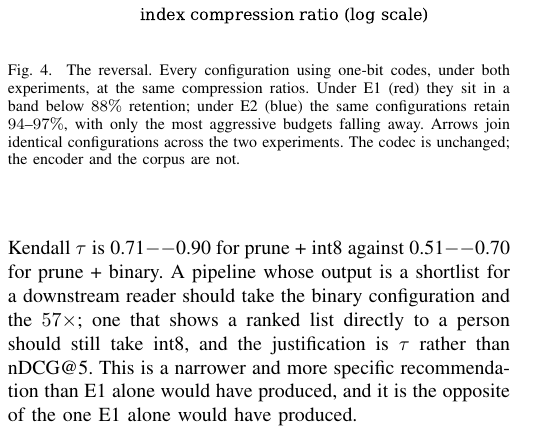
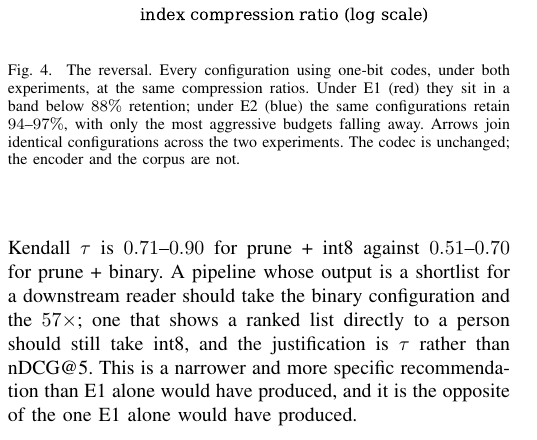
Before and after one commit to Daemon-VI/optivision-rag, a LaTeX paper (paper/optivision.tex): part of one column of page 6 of 8, cut so that both start at the same text. Compiled offline with pdfLaTeX.

Commit message:
Fix a text-mode dash range, and find figures however they were uploaded
Two compile-quality fixes found while checking the Overleaf build.

The tau range in "Two operating points" was generated as 0.71$--$0.90, which
puts the endpoints in text mode and the dash inside math mode -- LaTeX sets
that as two minus signs, not an en dash. Every other range in the paper has
the endpoints in math and the dash outside; this one was assembled by string
substitution and missed it.

Also add \graphicspath{{figs/}{./}} so the paper builds whether the figures
were uploaded into a figs/ folder or dropped loose at the project root, which
is the easy mistake to make in Overleaf's upload dialog.

```diff
--- a/paper/optivision.tex
+++ b/paper/optivision.tex
@@ -6,6 +6,9 @@
 \usepackage{cite}
 \usepackage{amsmath,amssymb}
 \usepackage{graphicx}
+%% Look in figs/ first, then the project root, so the paper builds whether the
+%% figures were uploaded into a figs/ folder or dropped loose at the top level.
+\graphicspath{{figs/}{./}}
 \usepackage{booktabs}
 \usepackage{multirow}
 \usepackage{url}
@@ -627,8 +630,8 @@ retention for it, and which side is correct is a deployment question.
 Under E2 that exchange collapses. Prune + binary gives roughly $8\times$ the
 compression of prune + int8 at the same nDCG@5, so on the headline metric the
 size-first configuration simply dominates. What still separates them is ordering:
-Kendall $\tau$ is 0.71$--$0.90 for prune + int8 against 0.51$--$0.70 for prune +
-binary. A pipeline whose output is a shortlist for a downstream reader should
+Kendall $\tau$ is $0.71$--$0.90$ for prune + int8 against $0.51$--$0.70$ for
+prune + binary. A pipeline whose output is a shortlist for a downstream reader should
 take the binary configuration and the $57\times$; one that shows a ranked list
 directly to a person should still take int8, and the justification is $\tau$
 rather than nDCG@5. This is a narrower and more specific recommendation than E1
```
